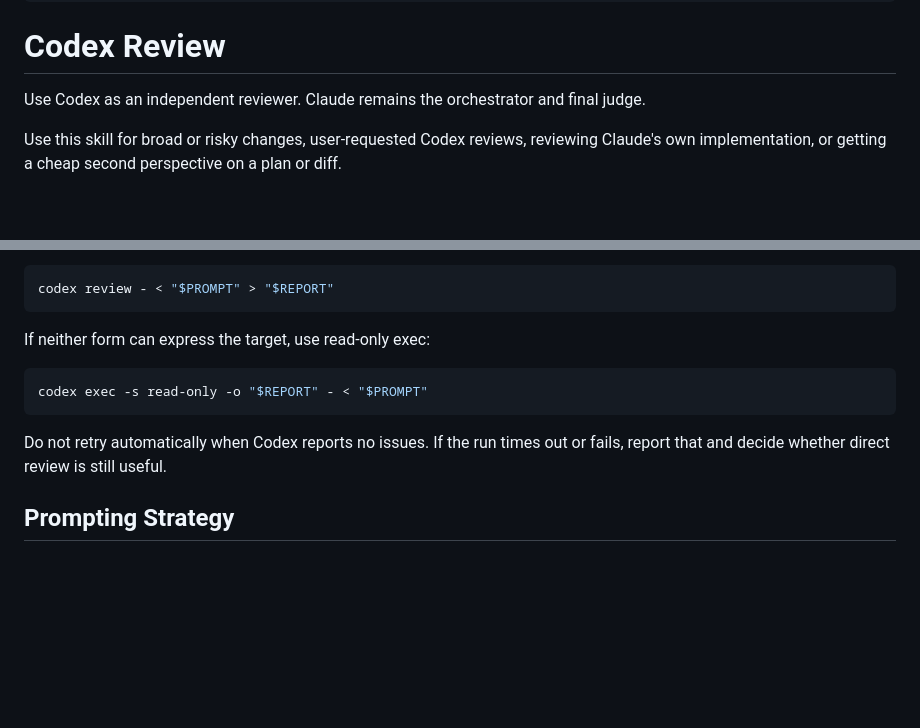
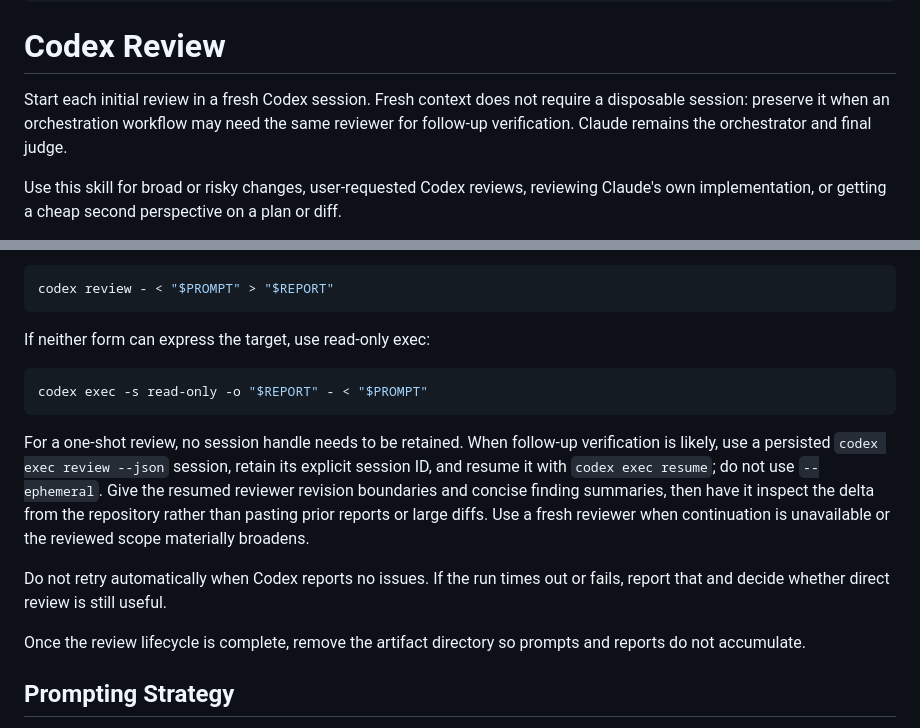
Before and after one commit to jimeh/agentic, a Markdown page: skills/codex-review/SKILL.md, 2 parts joined by grey strips. GitHub-like rendering; blank space fills up the shorter version.

````diff
--- a/skills/codex-review/SKILL.md
+++ b/skills/codex-review/SKILL.md
@@ -13,8 +13,10 @@ description: >-
 
 # Codex Review
 
-Use Codex as an independent reviewer. Claude remains the orchestrator and final
-judge.
+Start each initial review in a fresh Codex session. Fresh context does not
+require a disposable session: preserve it when an orchestration workflow may
+need the same reviewer for follow-up verification. Claude remains the
+orchestrator and final judge.
 
 Use this skill for broad or risky changes, user-requested Codex reviews,
 reviewing Claude's own implementation, or getting a cheap second perspective on
@@ -82,8 +84,19 @@ If neither form can express the target, use read-only exec:
 codex exec -s read-only -o "$REPORT" - < "$PROMPT"
 ```
 
+For a one-shot review, no session handle needs to be retained. When follow-up
+verification is likely, use a persisted `codex exec review --json` session,
+retain its explicit session ID, and resume it with `codex exec resume`; do not
+use `--ephemeral`. Give the resumed reviewer revision boundaries and concise
+finding summaries, then have it inspect the delta from the repository rather
+than pasting prior reports or large diffs. Use a fresh reviewer when
+continuation is unavailable or the reviewed scope materially broadens.
+
 Do not retry automatically when Codex reports no issues. If the run times out or
 fails, report that and decide whether direct review is still useful.
+
+Once the review lifecycle is complete, remove the artifact directory so prompts
+and reports do not accumulate.
 
 ## Prompting Strategy
 
````
Also changed, not shown: skills/claude-review/SKILL.md (+16 -10 lines), skills/ship-feature-pr/SKILL.md (+26 -9 lines).
